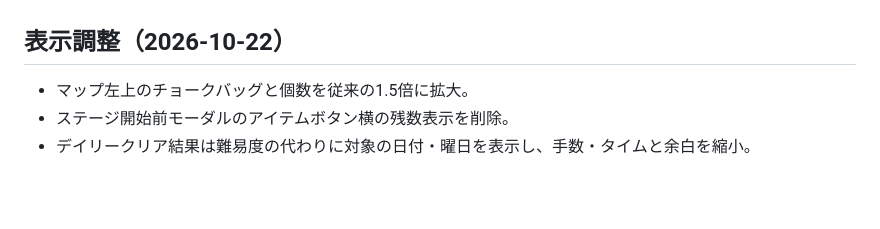
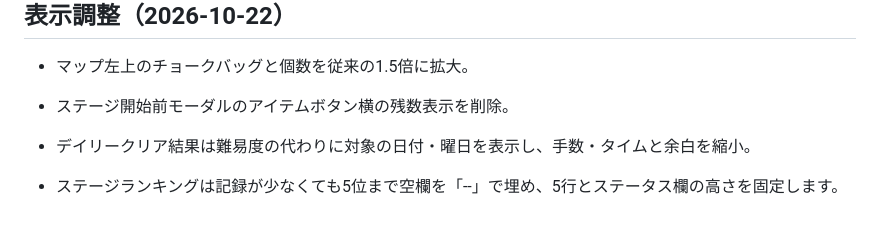
Before and after one commit to takeshi-ost/Bouldering, a Markdown page: README.md, the part around the change. Drawn GitHub-style; blank space fills up the shorter version.

Commit message:
Document fixed five-row rankings and publish

```diff
--- a/README.md
+++ b/README.md
@@ -189,3 +189,5 @@ Canvasは入力・状態変更・画像読込・画面サイズ変更で更新
 - マップ左上のチョークバッグと個数を従来の1.5倍に拡大。
 - ステージ開始前モーダルのアイテムボタン横の残数表示を削除。
 - デイリークリア結果は難易度の代わりに対象の日付・曜日を表示し、手数・タイムと余白を縮小。
+
+- ステージランキングは記録が少なくても5位まで空欄を「--」で埋め、5行とステータス欄の高さを固定します。
```
